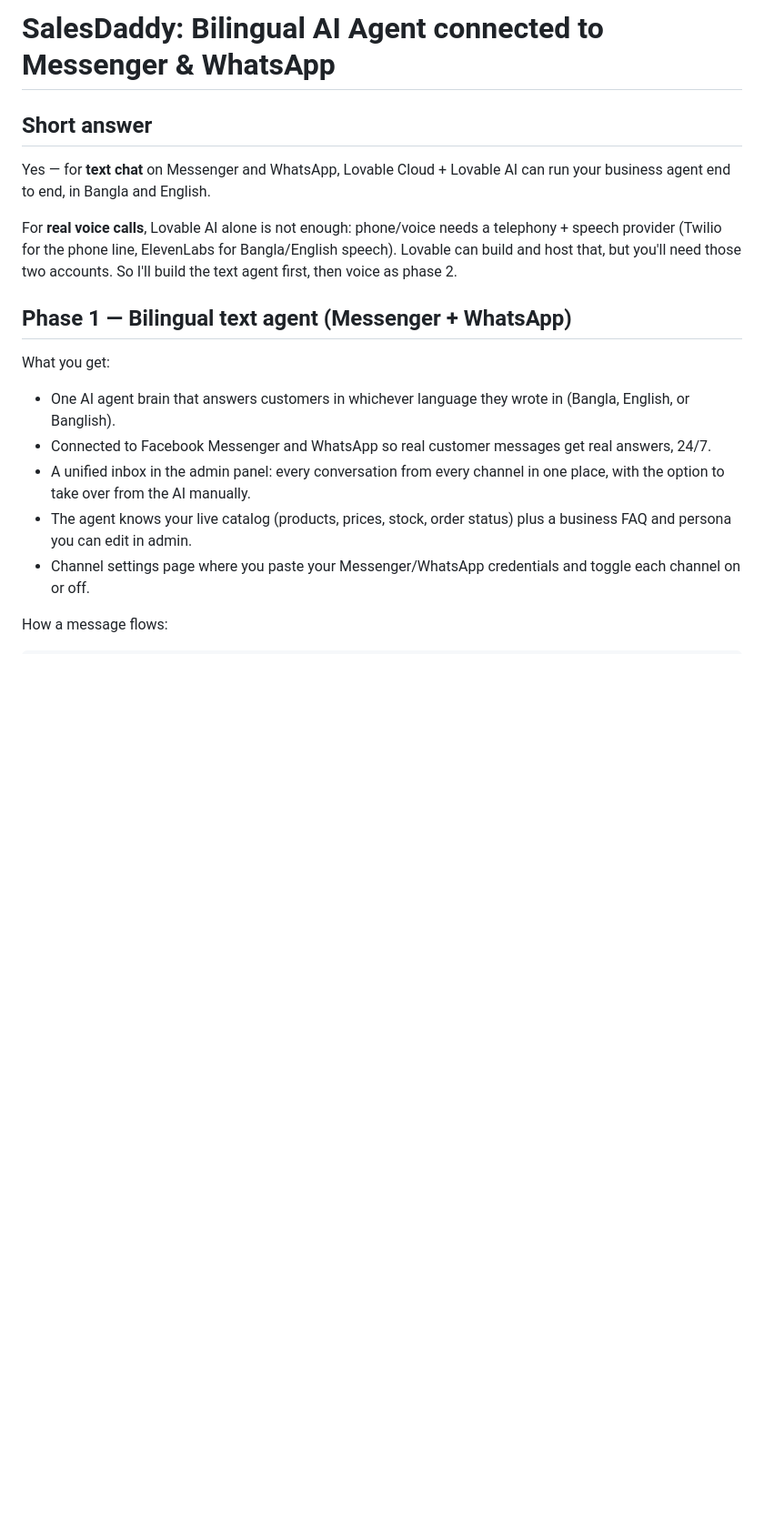
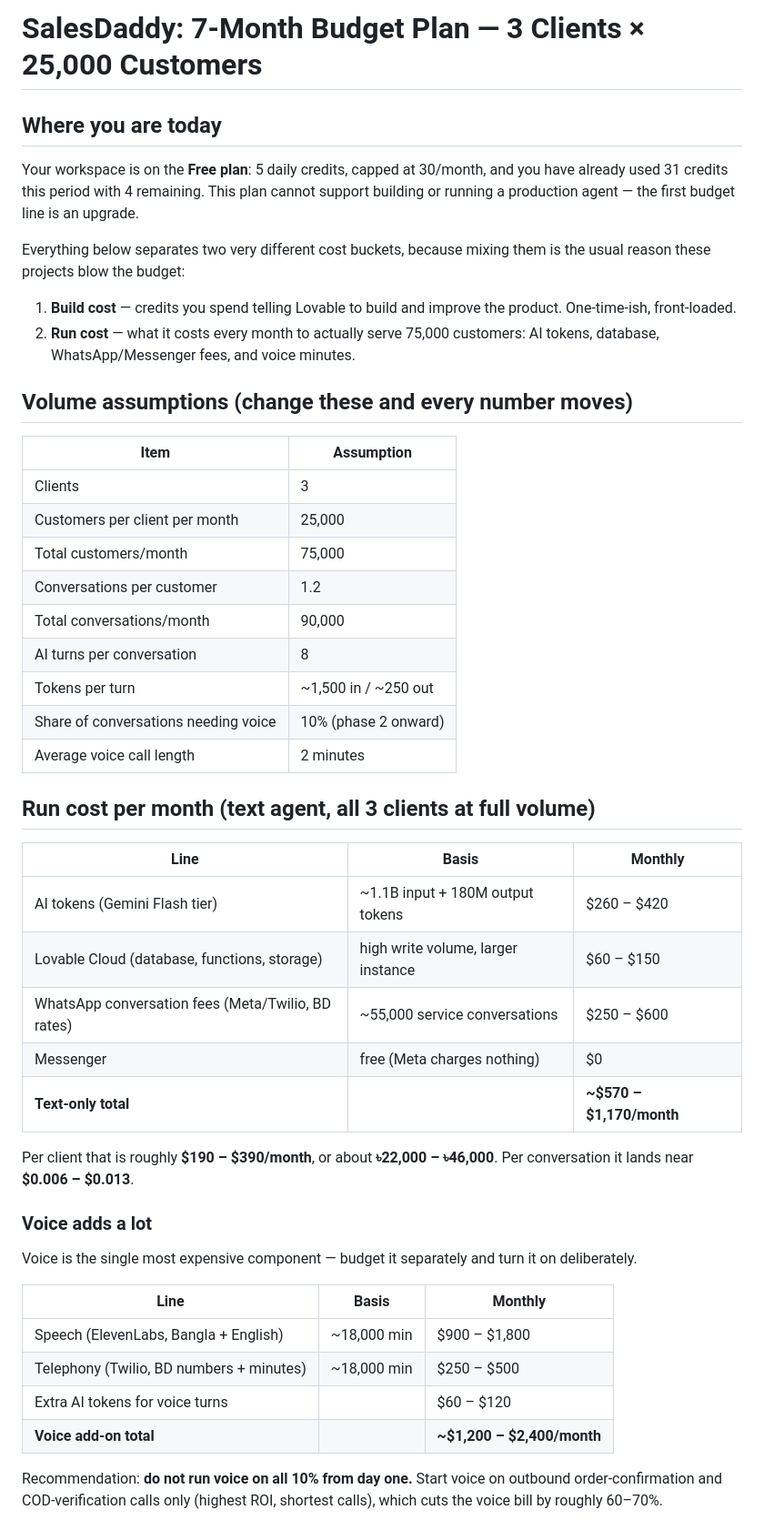
Before and after one commit to etside/sunjida, a Markdown page: .lovable/plan.md, the part around one of its changes. Shown at 91% size. Rendered like a GitHub page; blank space fills up the shorter version.

```diff
--- a/.lovable/plan.md
+++ b/.lovable/plan.md
@@ -1,18 +1,50 @@
-# SalesDaddy: Bilingual AI Agent connected to Messenger & WhatsApp
+# SalesDaddy: 7-Month Budget Plan — 3 Clients × 25,000 Customers
 
-## Short answer
+## Where you are today
 
-Yes — for **text chat** on Messenger and WhatsApp, Lovable Cloud + Lovable AI can run your business agent end to end, in Bangla and English.
+Your workspace is on the **Free plan**: 5 daily credits, capped at 30/month, and you have already used 31 credits this period with 4 remaining. This plan cannot support building or running a production agent — the first budget line is an upgrade.
 
-For **real voice calls**, Lovable AI alone is not enough: phone/voice needs a telephony + speech provider (Twilio for the phone line, ElevenLabs for Bangla/English speech). Lovable can build and host that, but you'll need those two accounts. So I'll build the text agent first, then voice as phase 2.
+Everything below separates two very different cost buckets, because mixing them is the usual reason these projects blow the budget:
 
-## Phase 1 — Bilingual text agent (Messenger + WhatsApp)
+1. **Build cost** — credits you spend telling Lovable to build and improve the product. One-time-ish, front-loaded.
+2. **Run cost** — what it costs every month to actually serve 75,000 customers: AI tokens, database, WhatsApp/Messenger fees, and voice minutes.
 
-What you get:
-- One AI agent brain that answers customers in whichever language they wrote in (Bangla, English, or Banglish).
-- Connected to Facebook Messenger and WhatsApp so real customer messages get real answers, 24/7.
-- A unified inbox in the admin panel: every conversation from every channel in one place, with the option to take over from the AI manually.
-- The agent knows your live catalog (products, prices, stock, order status) plus a business FAQ and persona you can edit in admin.
-- Channel settings page where you paste your Messenger/WhatsApp credentials and toggle each channel on or off.
+## Volume assumptions (change these and every number moves)
 
-How a message flows:
+| Item | Assumption |
+| --- | --- |
+| Clients | 3 |
+| Customers per client per month | 25,000 |
+| Total customers/month | 75,000 |
+| Conversations per customer | 1.2 |
+| Total conversations/month | 90,000 |
+| AI turns per conversation | 8 |
+| Tokens per turn | ~1,500 in / ~250 out |
+| Share of conversations needing voice | 10% (phase 2 onward) |
+| Average voice call length | 2 minutes |
+
+## Run cost per month (text agent, all 3 clients at full volume)
+
+| Line | Basis | Monthly |
+| --- | --- | --- |
+| AI tokens (Gemini Flash tier) | ~1.1B input + 180M output tokens | $260 – $420 |
+| Lovable Cloud (database, functions, storage) | high write volume, larger instance | $60 – $150 |
+| WhatsApp conversation fees (Meta/Twilio, BD rates) | ~55,000 service conversations | $250 – $600 |
+| Messenger | free (Meta charges nothing) | $0 |
+| **Text-only total** | | **~$570 – $1,170/month** |
+
+Per client that is roughly **$190 – $390/month**, or about **৳22,000 – ৳46,000**. Per conversation it lands near **$0.006 – $0.013**.
+
+### Voice adds a lot
+
+Voice is the single most expensive component — budget it separately and turn it on deliberately.
+
+| Line | Basis | Monthly |
+| --- | --- | --- |
+| Speech (ElevenLabs, Bangla + English) | ~18,000 min | $900 – $1,800 |
+| Telephony (Twilio, BD numbers + minutes) | ~18,000 min | $250 – $500 |
+| Extra AI tokens for voice turns | | $60 – $120 |
+| **Voice add-on total** | | **~$1,200 – $2,400/month** |
+
+Recommendation: **do not run voice on all 10% from day one.** Start voice on outbound order-confirmation and COD-verification calls only (highest ROI, shortest calls), which cuts the voice bill by roughly 60–70%.
+
```
Also changed, not shown: other parts of .lovable/plan.md (+66 -39 lines).
